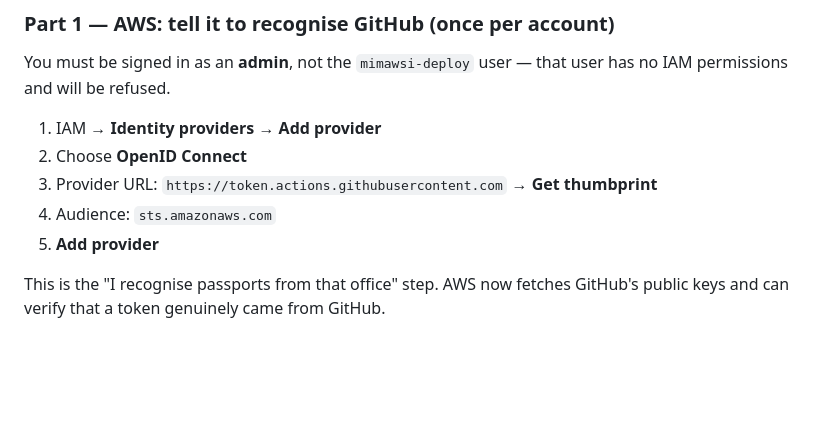
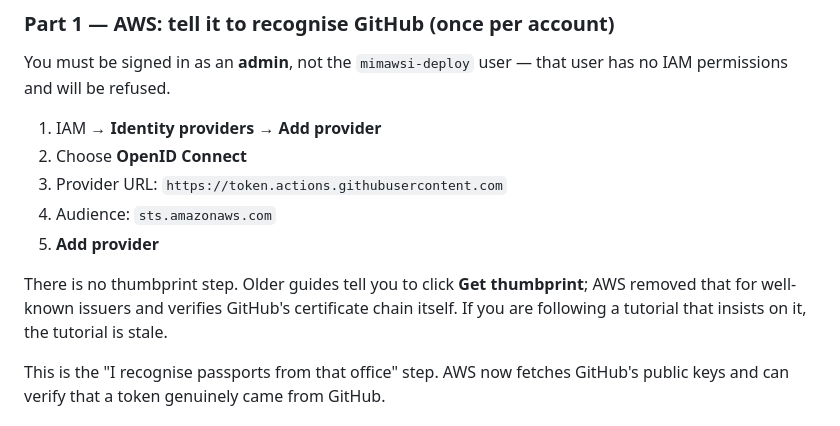
Before and after one commit to McFunshine/mimawsi, a Markdown page: docs/ci-cd-setup.md, the part around the change. Drawn GitHub-style; blank space fills up the shorter version.

Commit message:
Drop the stale thumbprint step from the OIDC setup
AWS removed the manual thumbprint for well-known OIDC issuers and verifies
GitHub's certificate chain itself. The console no longer shows the button,
so following the old instruction leaves you looking for something that is
not there.

Co-Authored-By: Claude Opus 5 (1M context) <noreply@anthropic.com>

```diff
--- a/docs/ci-cd-setup.md
+++ b/docs/ci-cd-setup.md
@@ -102,9 +102,13 @@ has no IAM permissions and will be refused.
 
 1. IAM → **Identity providers** → **Add provider**
 2. Choose **OpenID Connect**
-3. Provider URL: `https://token.actions.githubusercontent.com` → **Get thumbprint**
+3. Provider URL: `https://token.actions.githubusercontent.com`
 4. Audience: `sts.amazonaws.com`
 5. **Add provider**
+
+There is no thumbprint step. Older guides tell you to click **Get thumbprint**;
+AWS removed that for well-known issuers and verifies GitHub's certificate chain
+itself. If you are following a tutorial that insists on it, the tutorial is stale.
 
 This is the "I recognise passports from that office" step. AWS now fetches
 GitHub's public keys and can verify that a token genuinely came from GitHub.
```
